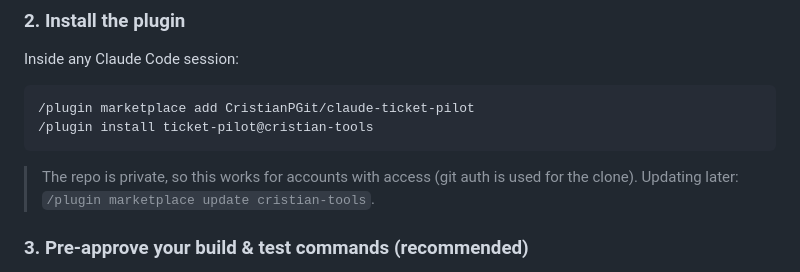
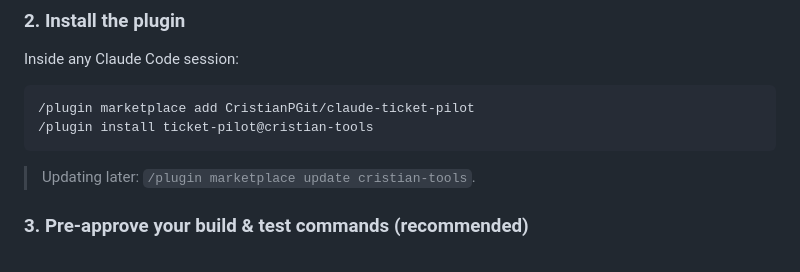
Before and after one commit to CristianPGit/claude-qa-architect, a Markdown page: plugins/ticket-pilot/README.md, the part around the change. Drawn GitHub-style.

Commit message:
docs: drop stale private-repo note — repo is public now
Co-Authored-By: Claude Fable 5 <noreply@anthropic.com>

````diff
--- a/plugins/ticket-pilot/README.md
+++ b/plugins/ticket-pilot/README.md
@@ -91,7 +91,7 @@ Inside any Claude Code session:
 /plugin install ticket-pilot@cristian-tools
 ```
 
-> The repo is private, so this works for accounts with access (git auth is used for the clone). Updating later: `/plugin marketplace update cristian-tools`.
+> Updating later: `/plugin marketplace update cristian-tools`.
 
 ### 3. Pre-approve your build & test commands (recommended)
 
````
